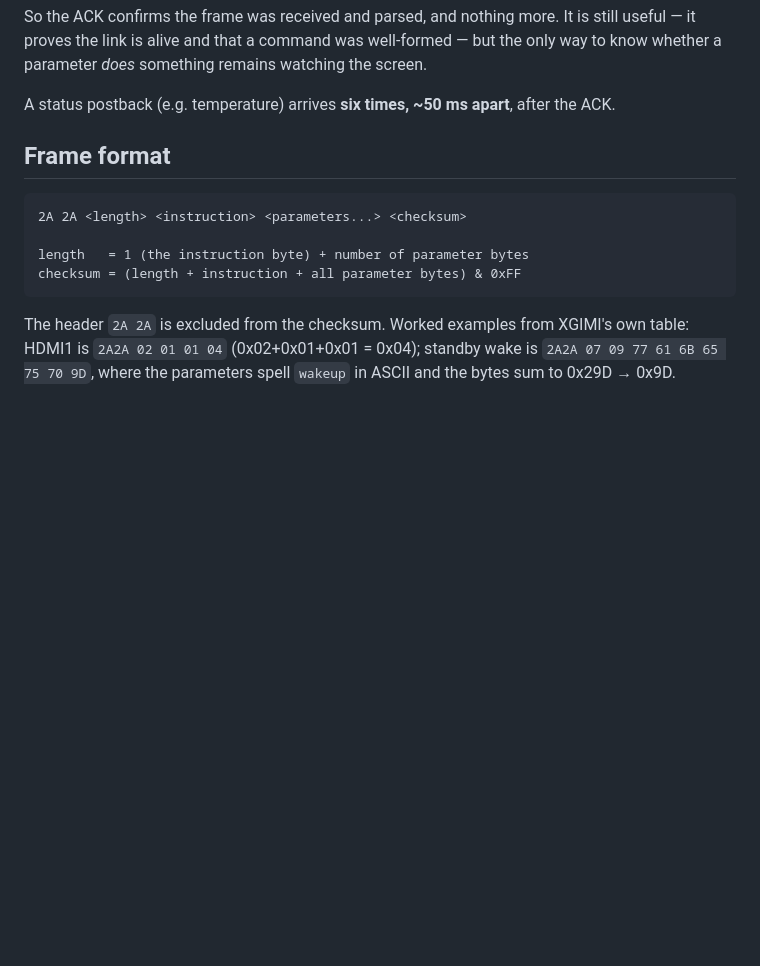
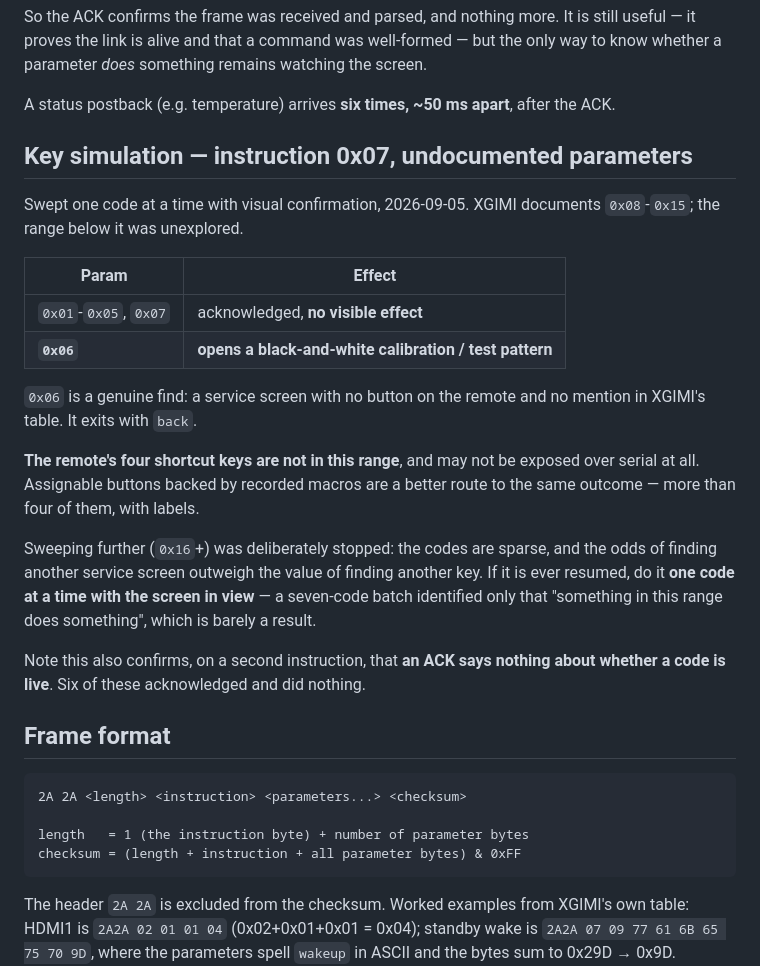
Before and after one commit to digunderground/titan-bridge, a Markdown page: docs/06-command-reference.md, the part around the change. Drawn GitHub-style; blank space fills up the shorter version.

Commit message:
docs: instruction 0x07 sweep — 0x06 opens a calibration screen
Swept 0x01-0x07 one code at a time with visual confirmation. XGIMI documents
0x08-0x15; the range below was unexplored.

0x06 opens a black-and-white calibration / test pattern — a service screen with
no button on the remote and no mention in the published table. Exits with back.
The other six acknowledge and do nothing.

The remote's four shortcut keys are not in this range and may not be exposed
over serial at all; assignable buttons backed by recorded macros reach the same
outcome without undocumented codes.

Stopped rather than sweeping 0x16+: the codes are sparse and another service
screen is a likelier find than another key.

Method note recorded too. The first attempt sent all seven in one pass, which
established only that something in the range did something — the log ring had
rotated by the time it was reported. One code at a time found it immediately.

```diff
--- a/docs/06-command-reference.md
+++ b/docs/06-command-reference.md
@@ -47,6 +47,32 @@ the screen.
 
 A status postback (e.g. temperature) arrives **six times, ~50 ms apart**, after
 the ACK.
+
+## Key simulation — instruction 0x07, undocumented parameters
+
+Swept one code at a time with visual confirmation, 2026-09-05. XGIMI documents
+`0x08`-`0x15`; the range below it was unexplored.
+
+| Param | Effect |
+|---|---|
+| `0x01`-`0x05`, `0x07` | acknowledged, **no visible effect** |
+| **`0x06`** | **opens a black-and-white calibration / test pattern** |
+
+`0x06` is a genuine find: a service screen with no button on the remote and no
+mention in XGIMI's table. It exits with `back`.
+
+**The remote's four shortcut keys are not in this range**, and may not be
+exposed over serial at all. Assignable buttons backed by recorded macros are a
+better route to the same outcome — more than four of them, with labels.
+
+Sweeping further (`0x16`+) was deliberately stopped: the codes are sparse, and
+the odds of finding another service screen outweigh the value of finding
+another key. If it is ever resumed, do it **one code at a time with the screen
+in view** — a seven-code batch identified only that "something in this range
+does something", which is barely a result.
+
+Note this also confirms, on a second instruction, that **an ACK says nothing
+about whether a code is live**. Six of these acknowledged and did nothing.
 
 ## Frame format
 
```
Also changed, not shown: logs/TEST-LOG.md (+13 -0 lines).
